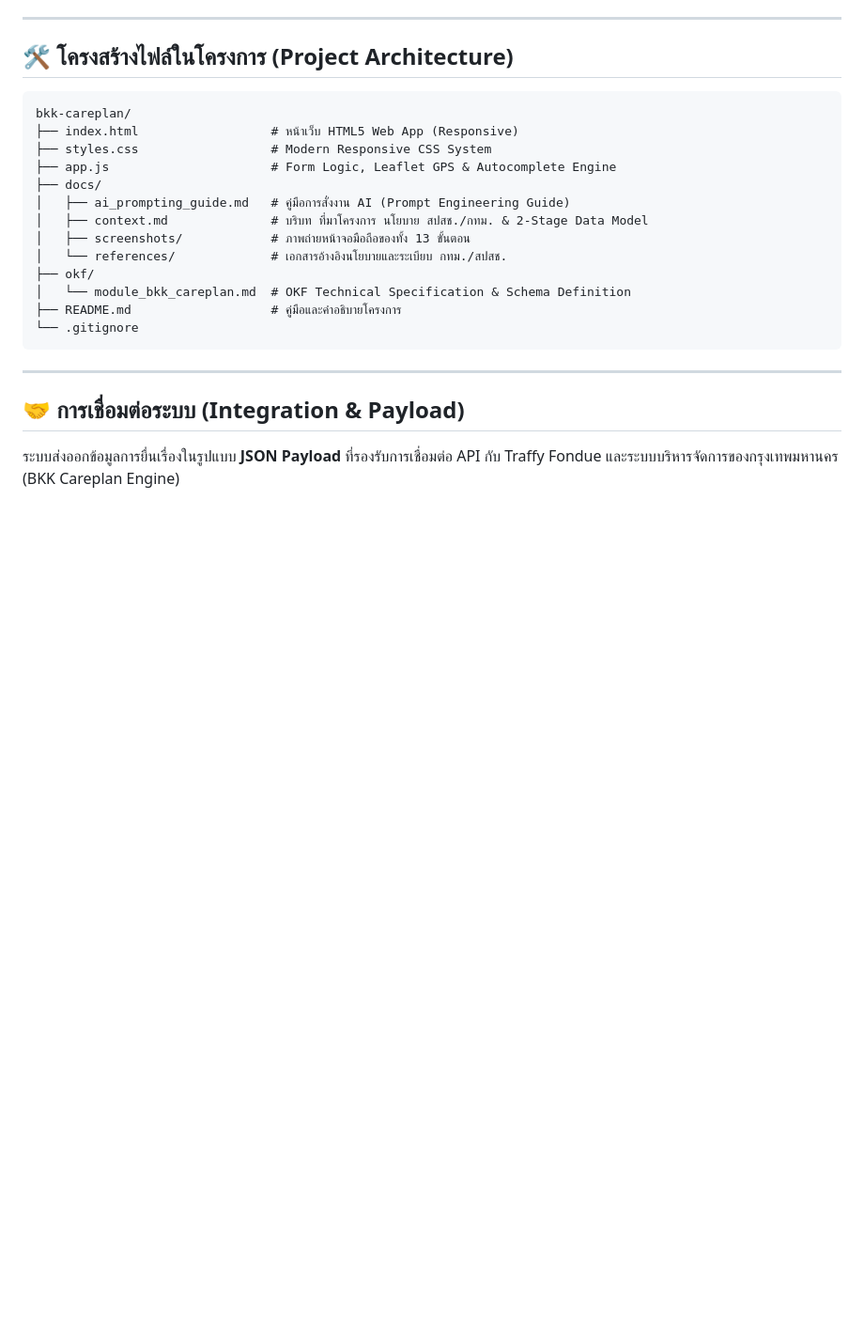
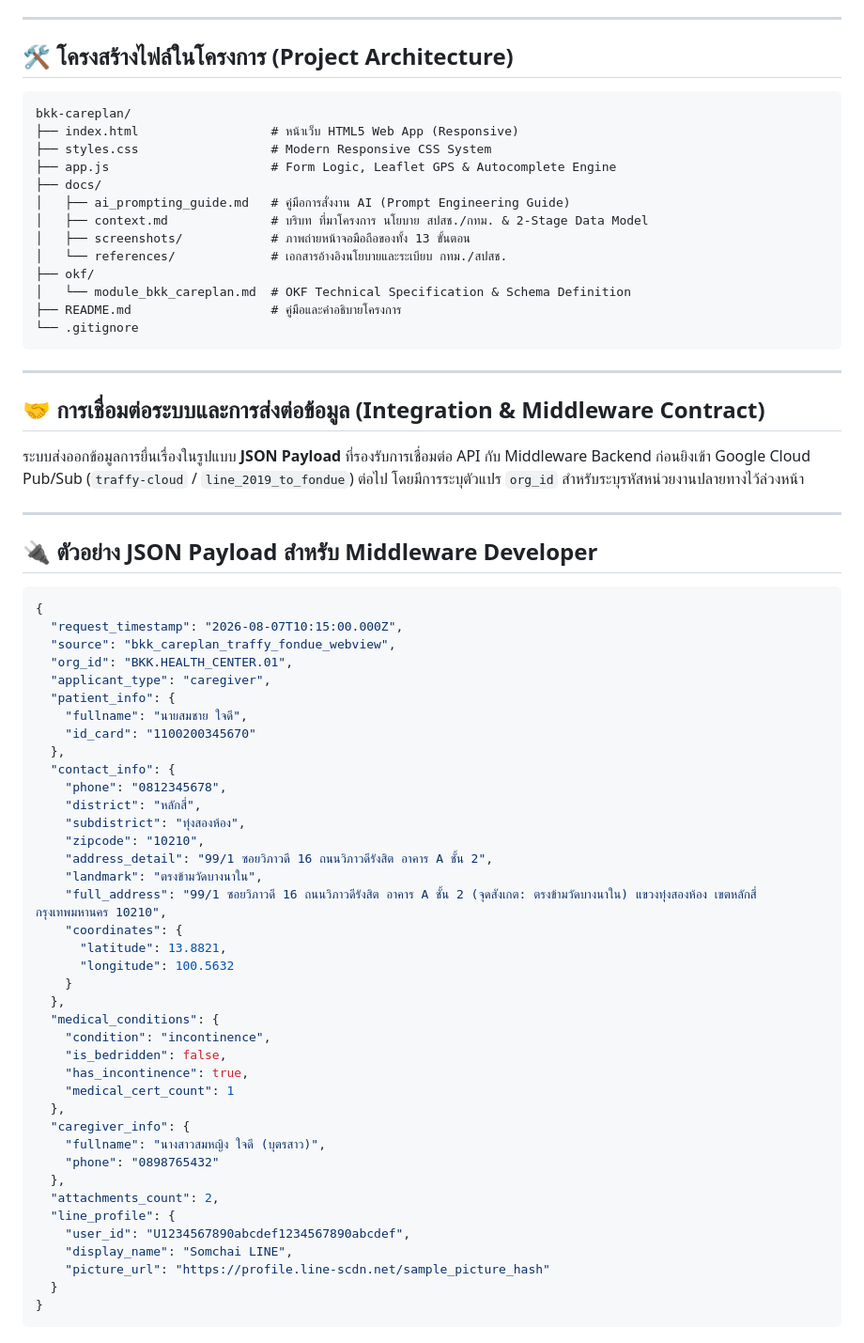
Before and after one commit to traffy-nectec/bkk-careplan, a Markdown page: README.md, the part around the change printed below. Shown: that part at 94% size. Rendered like a GitHub page; blank space fills up the shorter version.

Commit message:
feat(payload): add org_id field and update README with JSON payload spec for Middleware Developer

````diff
--- a/README.md
+++ b/README.md
@@ -217,6 +217,53 @@ bkk-careplan/
 
 ---
 
-## 🤝 การเชื่อมต่อระบบ (Integration & Payload)
+## 🤝 การเชื่อมต่อระบบและการส่งต่อข้อมูล (Integration & Middleware Contract)
 
-ระบบส่งออกข้อมูลการยื่นเรื่องในรูปแบบ **JSON Payload** ที่รองรับการเชื่อมต่อ API กับ Traffy Fondue และระบบบริหารจัดการของกรุงเทพมหานคร (BKK Careplan Engine)
+ระบบส่งออกข้อมูลการยื่นเรื่องในรูปแบบ **JSON Payload** ที่รองรับการเชื่อมต่อ API กับ Middleware Backend ก่อนยิงเข้า Google Cloud Pub/Sub (`traffy-cloud` / `line_2019_to_fondue`) ต่อไป โดยมีการระบุตัวแปร `org_id` สำหรับระบุรหัสหน่วยงานปลายทางไว้ล่วงหน้า
+
+---
+
+## 🔌 ตัวอย่าง JSON Payload สำหรับ Middleware Developer
+
+```json
+{
+  "request_timestamp": "2026-08-07T10:15:00.000Z",
+  "source": "bkk_careplan_traffy_fondue_webview",
+  "org_id": "BKK.HEALTH_CENTER.01",
+  "applicant_type": "caregiver",
+  "patient_info": {
+    "fullname": "นายสมชาย ใจดี",
+    "id_card": "1100200345670"
+  },
+  "contact_info": {
+    "phone": "0812345678",
+    "district": "หลักสี่",
+    "subdistrict": "ทุ่งสองห้อง",
+    "zipcode": "10210",
+    "address_detail": "99/1 ซอยวิภาวดี 16 ถนนวิภาวดีรังสิต อาคาร A ชั้น 2",
+    "landmark": "ตรงข้ามวัดบางนาใน",
+    "full_address": "99/1 ซอยวิภาวดี 16 ถนนวิภาวดีรังสิต อาคาร A ชั้น 2 (จุดสังเกต: ตรงข้ามวัดบางนาใน) แขวงทุ่งสองห้อง เขตหลักสี่ กรุงเทพมหานคร 10210",
+    "coordinates": {
+      "latitude": 13.8821,
+      "longitude": 100.5632
+    }
+  },
+  "medical_conditions": {
+    "condition": "incontinence",
+    "is_bedridden": false,
+    "has_incontinence": true,
+    "medical_cert_count": 1
+  },
+  "caregiver_info": {
+    "fullname": "นางสาวสมหญิง ใจดี (บุตรสาว)",
+    "phone": "0898765432"
+  },
+  "attachments_count": 2,
+  "line_profile": {
+    "user_id": "U1234567890abcdef1234567890abcdef",
+    "display_name": "Somchai LINE",
+    "picture_url": "https://profile.line-scdn.net/sample_picture_hash"
+  }
+}
+```
+
````
Also changed, not shown: other parts of README.md (+26 -0 lines), okf/module_bkk_careplan.md (+10 -3 lines), docs/screenshots/step_06_map_location.png, docs/screenshots/step_07_address.png, 1 other file.
